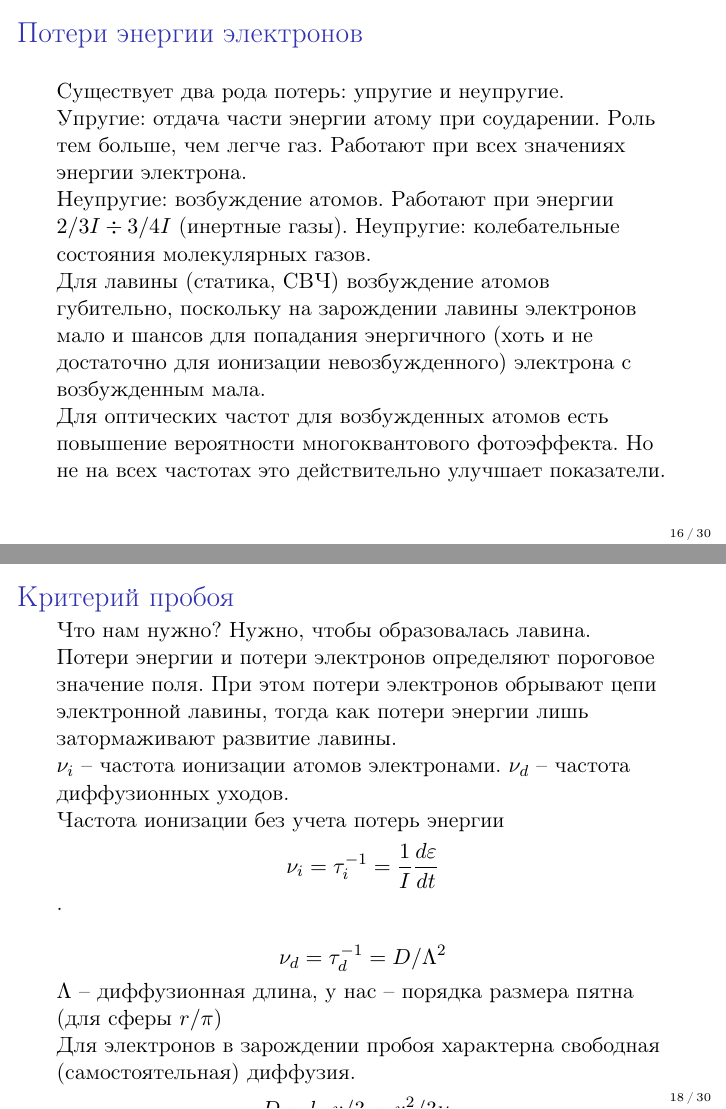
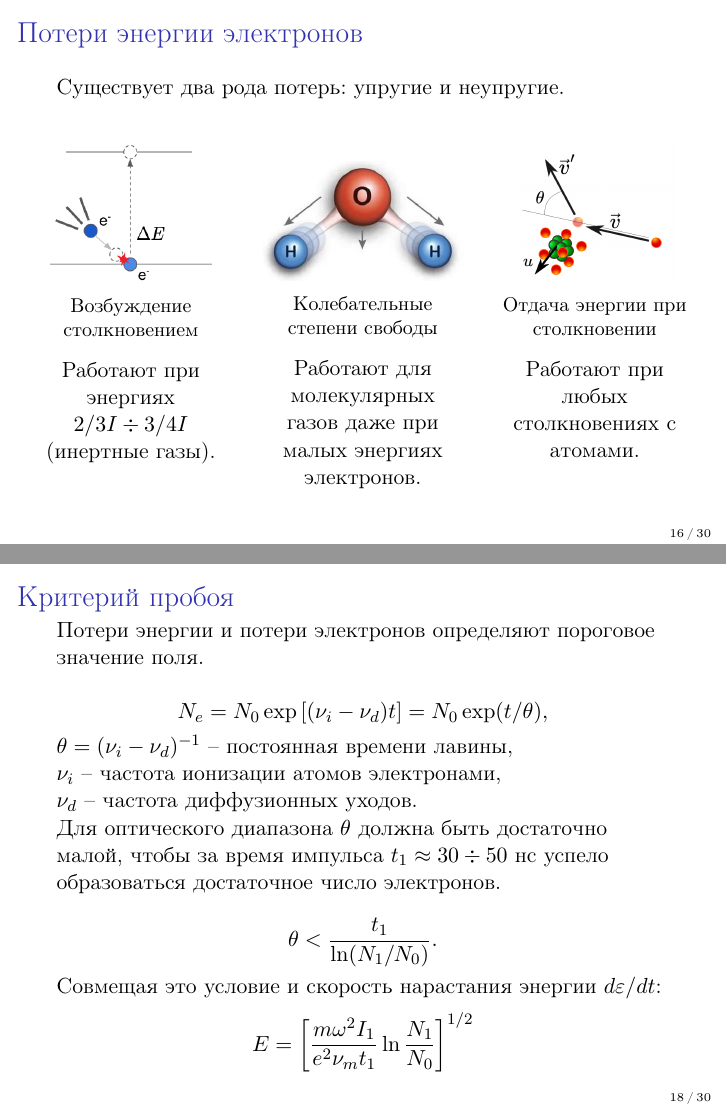
Before and after one commit to futherus/laser_induced_breakdown, LaTeX slides (main.tex): pages 16 and 18 of 30, joined at a grey line. Compiled offline with pdfLaTeX.

Commit message:
Updated theory. Updated introduction.

```diff
--- a/main.tex
+++ b/main.tex
@@ -338,12 +393,33 @@
 
 		Существует два рода потерь: упругие и неупругие.
 
-		Упругие: отдача части энергии атому при соударении. Роль тем больше, чем легче газ. Работают при всех значениях энергии электрона.
+		\begin{columns}[t]
+			\column{0.33\linewidth}
+			\begin{figure}
+				\centering
+				\includegraphics[width=0.8\linewidth]{res/excitation.png}
+				\caption*{Возбуждение столкновением}
 
-		Неупругие: возбуждение атомов. Работают при энергии $2/3I \div 3/4I$ (инертные газы).
-		Неупругие: колебательные состояния молекулярных газов.
+				Работают при энергиях $2/3I \div 3/4I$ (инертные газы).
+			\end{figure}
 
-		Для лавины (статика, СВЧ) возбуждение атомов губительно, поскольку на зарождении лавины электронов мало и шансов для попадания энергичного (хоть и не достаточно для ионизации невозбужденного) электрона с возбужденным мала.
+			\column{0.33\linewidth}
+			\vspace{10pt}
+			\begin{figure}
+				\centering
+				\includegraphics[width=1.0\linewidth]{res/vibrations.jpg}
+				\caption*{Колебательные степени свободы}
 
-		Для оптических частот для возбужденных атомов есть повышение вероятности многоквантового фотоэффекта. Но не на всех частотах это действительно улучшает показатели.
+				Работают для молекулярных газов даже при малых энергиях электронов.
+			\end{figure}
 
+			\column{0.33\linewidth}
+			\begin{figure}
+				\centering
+				\includegraphics[width=0.8\linewidth]{res/recoil_loss.png}
+				\caption*{Отдача энергии при столкновении}
+
+				Работают при любых столкновениях с атомами.
+			\end{figure}
+
+		\end{columns}
@@ -359,43 +457,60 @@
 	\begin{frame}
 		\frametitle{Критерий пробоя}
 
-		Что нам нужно? Нужно, чтобы образовалась лавина.
+		Потери энергии и потери электронов определяют пороговое значение поля.
 
-		Потери энергии и потери электронов определяют пороговое значение поля. При этом потери электронов обрывают цепи электронной лавины, тогда как потери энергии лишь затормаживают развитие лавины.
-
-		$\nu_i$ -- частота ионизации атомов электронами.
+		$$ N_e = N_0 \exp\left[(\nu_i - \nu_d) t\right] = N_0 \exp(t/\theta),$$
+		$\theta = (\nu_i - \nu_d)^{-1}$ -- постоянная времени лавины,\\
+		$\nu_i$ -- частота ионизации атомов электронами,\\
 		$\nu_d$ -- частота диффузионных уходов.
 
-		Частота ионизации без учета потерь энергии
-		$$ \nu_i = \tau_i^{-1} = \frac{1}{I} \frac{d\varepsilon}{dt}$$.
+		Для оптического диапазона $\theta$ должна быть достаточно малой, чтобы за время импульса $t_1 \approx 30 \div 50$ нс успело образоваться достаточное число электронов.
 
-		$$ \nu_d = \tau_d^{-1} = D / \Lambda^2$$
-		$\Lambda$ -- диффузионная длина, у нас -- порядка размера пятна (для сферы $r/\pi$)
+		$$ \theta < \frac{t_1}{\ln( N_1 / N_0)}.$$
+		Совмещая это условие и скорость нарастания энергии $d\varepsilon/dt$:
+		$$ E = \left[\frac{m \omega^2 I_1}{e^2 \nu_m t_1} \ln \frac{N_1} {N_0}\right]^{1/2}$$
+%		Здесь не написано про опускание потерь энергии и потерь электронов: нужно сказать устно.
+%		Также ничего не сказано про N_1 $\approx$ 10^{13}
 
-		Для электронов в зарождении пробоя характерна свободная (самостоятельная) диффузия.
-		$$ D = l_m v/3 = v^2/3\nu_m$$
-		$l_m = v / \nu_m$ -- длина пробега электронов.
 
-		$$ dN_e/dt = N_e (\nu_i - \nu_d)$$
-		$$ N_e = N_0 exp\left[(\nu_i - \nu_d) t\right] = N_0 exp(t/\theta)$$
-		$\theta = (\nu_i - \nu_d)^{-1}$ -- постоянная времени лавины.
-
-		Для статических и СВЧ полей можно принять $\nu_i = \nu_d$ как критерий.
-		Для оптического диапазона $\theta$ должна быть достаточно малой, чтобы за время импульса $t_1 \approx 3 \cdot 10^{-8}$ с успело образоваться достаточно число электронов.
-
-		Из экспериментов: $\mathfrak{N} \approx 10^{13}$
-		$k = log_2 10^13 = 43 \Rightarrow \theta = 1 \text{ нс}$, что много меньше времени диффузии.
-
-		В условиях 'нестационарного' пробоя
-		$$ \theta^{-1} = t_1^{-1} ln( N_1 / N_0). \text{ ПОЧЕМУ ТУТ ln, а не } log_2?$$
-
-		Рассматривая
-		1) малые давления (меньше сотен атмосфер, $\omega^2 \gg \nu_m^2$).
-		2) фокусировка не слишком острая, диффузионные потоки малы.
-		Совмещая условие пробоя $\theta^{-1} = ...$ и $\frac{d\varepsilon}{dt}$ получаем
-		$$ E = \left[\frac{m \omega^2 I_1}{e^2 \nu_m t_1} ln N_1 / N_0\right]^{1/2}$$
-
-		Пороги для молекулярных газов выше, чем атомарных (из-за больших неупругих потерь, 1) на колебательные степени свободы, 2) низкие уровни возбуждения, которые сложно преодолеть).
+%		Что нам нужно? Нужно, чтобы образовалась лавина.
+%
+%		Потери энергии и потери электронов определяют пороговое значение поля. При этом потери электронов обрывают цепи электронной лавины, тогда как потери энергии лишь затормаживают развитие лавины.
+%
+%		$\nu_i$ -- частота ионизации атомов электронами.
+%		$\nu_d$ -- частота диффузионных уходов.
+%
+%		Частота ионизации без учета потерь энергии
+%		$$ \nu_i = \tau_i^{-1} = \frac{1}{I} \frac{d\varepsilon}{dt}$$.
+%
+%		$$ \nu_d = \tau_d^{-1} = D / \Lambda^2$$
+%		$\Lambda$ -- диффузионная длина, у нас -- порядка размера пятна (для сферы $r/\pi$)
+%
+%		Для электронов в зарождении пробоя характерна свободная (самостоятельная) диффузия.
+%		$$ D = l_m v/3 = v^2/3\nu_m$$
+%		$l_m = v / \nu_m$ -- длина пробега электронов.
+%
+%		Экспоненциальный рост числа электронов:
+%		$$ dN_e/dt = N_e (\nu_i - \nu_d)$$
+%		$$ N_e = N_0 exp\left[(\nu_i - \nu_d) t\right] = N_0 exp(t/\theta)$$
+%		$\theta = (\nu_i - \nu_d)^{-1}$ -- постоянная времени лавины.
+%
+%		Для статических и СВЧ полей можно принять $\nu_i = \nu_d$ как критерий.
+%		Для оптического диапазона $\theta$ должна быть достаточно малой, чтобы за время импульса $t_1 \approx 3 \cdot 10^{-8}$ с успело образоваться достаточно число электронов.
+%
+%		Из экспериментов: $\mathfrak{N} \approx 10^{13}$
+%		$k = log_2 10^13 = 43 \Rightarrow \theta = 1 \text{ нс}$, что много меньше времени диффузии.
+%
+%		В условиях 'нестационарного' пробоя
+%		$$ \theta^{-1} = t_1^{-1} ln( N_1 / N_0). \text{ ПОЧЕМУ ТУТ ln, а не } log_2?$$
+%
+%		Рассматривая
+%		1) малые давления (меньше сотен атмосфер, $\omega^2 \gg \nu_m^2$).
+%		2) фокусировка не слишком острая, диффузионные потоки малы.
+%		Совмещая условие пробоя $\theta^{-1} = ...$ и $\frac{d\varepsilon}{dt}$ получаем
+%		$$ E = \left[\frac{m \omega^2 I_1}{e^2 \nu_m t_1} ln N_1 / N_0\right]^{1/2}$$
+%
+%		Пороги для молекулярных газов выше, чем атомарных (из-за больших неупругих потерь, 1) на колебательные степени свободы, 2) низкие уровни возбуждения, которые сложно преодолеть).
 	\end{frame}
 
 	\begin{frame}
```
Also changed, not shown: res/collision.png (added), res/collision_with_recoil.png (added), res/diffusion.png (added), res/excitation.png (added), res/hg_lamp.png (added), res/recoil_loss.png (added), res/vibrations.jpg (added), main.tex (135 more changed lines).
